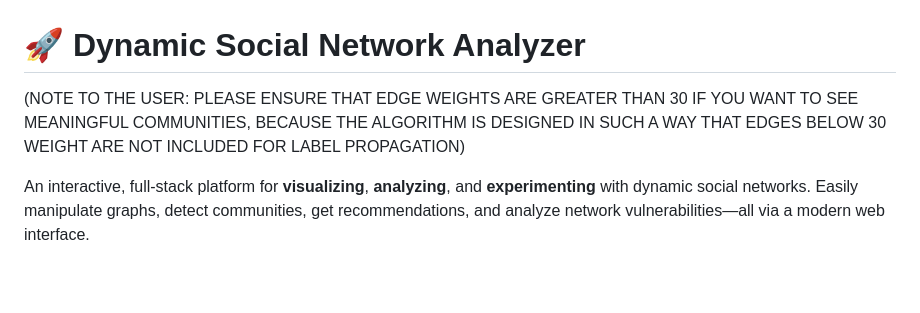
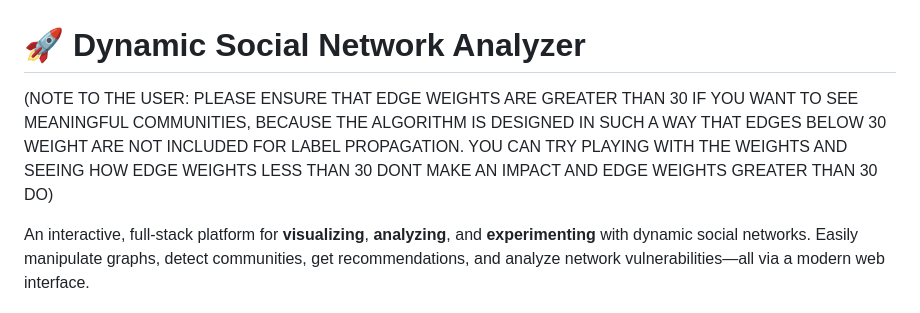
Before and after one commit to Radiation444/DSA-Project, a Markdown page: README.md, the part around the change. GitHub-like rendering; blank space fills up the shorter version.

```diff
--- a/README.md
+++ b/README.md
@@ -1,6 +1,7 @@
 # 🚀 Dynamic Social Network Analyzer
 
-(NOTE TO THE USER: PLEASE ENSURE THAT EDGE WEIGHTS ARE GREATER THAN 30 IF YOU WANT TO SEE MEANINGFUL COMMUNITIES, BECAUSE THE ALGORITHM IS DESIGNED IN SUCH A WAY THAT EDGES BELOW 30 WEIGHT ARE NOT INCLUDED FOR LABEL PROPAGATION)
+(NOTE TO THE USER: PLEASE ENSURE THAT EDGE WEIGHTS ARE GREATER THAN 30 IF YOU WANT TO SEE MEANINGFUL COMMUNITIES, BECAUSE THE ALGORITHM IS DESIGNED IN SUCH A WAY THAT EDGES BELOW 30 WEIGHT ARE NOT INCLUDED FOR LABEL PROPAGATION.
+YOU CAN TRY PLAYING WITH THE WEIGHTS AND SEEING HOW EDGE WEIGHTS LESS THAN 30 DONT MAKE AN IMPACT AND EDGE WEIGHTS GREATER THAN 30 DO)
 
 An interactive, full-stack platform for **visualizing**, **analyzing**, and **experimenting** with dynamic social networks. Easily manipulate graphs, detect communities, get recommendations, and analyze network vulnerabilities—all via a modern web interface.
 
```
